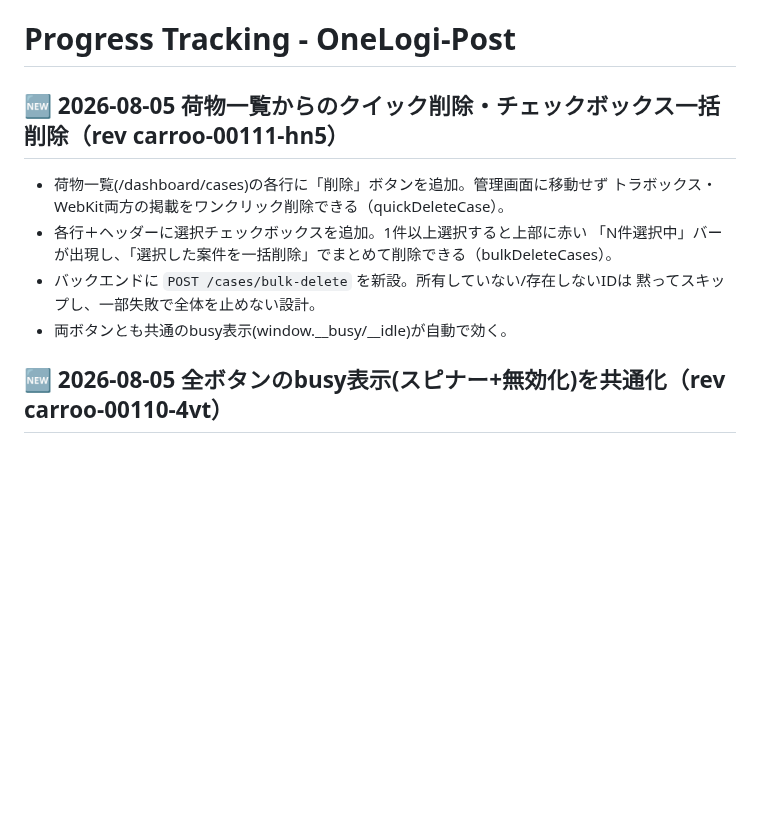
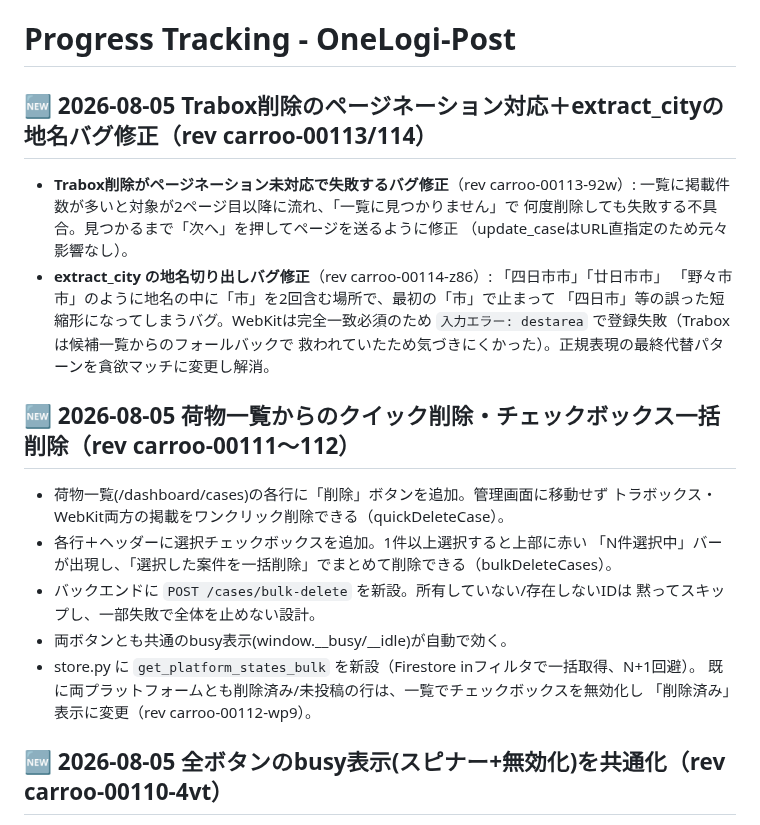
Before and after one commit to hiroto-aves/Carroo, a Markdown page: PROGRESS.md, the part around the change. Drawn GitHub-style; blank space fills up the shorter version.

Commit message:
fix: Trabox削除のページネーション対応＋extract_cityの地名バグ修正
- Trabox削除: 一覧が複数ページの場合に対象が見つからず失敗する不具合を修正。
  見つかるまで「次へ」を押してページを送るよう対応(update_caseは元々影響なし)
- extract_city: 「四日市市」等、地名内に「市」を2回含む場所で最初の「市」で
  止まってしまうバグを修正(正規表現の最終代替を貪欲マッチに変更)。
  WebKitのdestarea完全一致要件により登録失敗していた原因
- PROGRESS.md にクイック削除/一括削除機能の記録も追記
- 本番 rev carroo-00113-92w, carroo-00114-z86

Co-Authored-By: Claude Opus 4.8 <noreply@anthropic.com>

```diff
--- a/PROGRESS.md
+++ b/PROGRESS.md
@@ -1,6 +1,17 @@
 # Progress Tracking - OneLogi-Post
 
-## 🆕 2026-08-05 荷物一覧からのクイック削除・チェックボックス一括削除（rev carroo-00111-hn5）
+## 🆕 2026-08-05 Trabox削除のページネーション対応＋extract_cityの地名バグ修正（rev carroo-00113/114）
+- **Trabox削除がページネーション未対応で失敗するバグ修正**（rev carroo-00113-92w）:
+  一覧に掲載件数が多いと対象が2ページ目以降に流れ、「一覧に見つかりません」で
+  何度削除しても失敗する不具合。見つかるまで「次へ」を押してページを送るように修正
+  （update_caseはURL直指定のため元々影響なし）。
+- **extract_city の地名切り出しバグ修正**（rev carroo-00114-z86）: 「四日市市」「廿日市市」
+  「野々市市」のように地名の中に「市」を2回含む場所で、最初の「市」で止まって
+  「四日市」等の誤った短縮形になってしまうバグ。WebKitは完全一致必須のため
+  `入力エラー: destarea` で登録失敗（Traboxは候補一覧からのフォールバックで
+  救われていたため気づきにくかった）。正規表現の最終代替パターンを貪欲マッチに変更し解消。
+
+## 🆕 2026-08-05 荷物一覧からのクイック削除・チェックボックス一括削除（rev carroo-00111〜112）
 - 荷物一覧(/dashboard/cases)の各行に「削除」ボタンを追加。管理画面に移動せず
   トラボックス・WebKit両方の掲載をワンクリック削除できる（quickDeleteCase）。
 - 各行＋ヘッダーに選択チェックボックスを追加。1件以上選択すると上部に赤い
@@ -8,6 +19,9 @@
 - バックエンドに `POST /cases/bulk-delete` を新設。所有していない/存在しないIDは
   黙ってスキップし、一部失敗で全体を止めない設計。
 - 両ボタンとも共通のbusy表示(window.__busy/__idle)が自動で効く。
+- store.py に `get_platform_states_bulk` を新設（Firestore inフィルタで一括取得、N+1回避）。
+  既に両プラットフォームとも削除済み/未投稿の行は、一覧でチェックボックスを無効化し
+  「削除済み」表示に変更（rev carroo-00112-wp9）。
 
 ## 🆕 2026-08-05 全ボタンのbusy表示(スピナー+無効化)を共通化（rev carroo-00110-4vt）
 - 荷物登録ボタンにスピナーを追加したが、実際には既存のグローバル仕組み(window.__busy/__idle、
```
